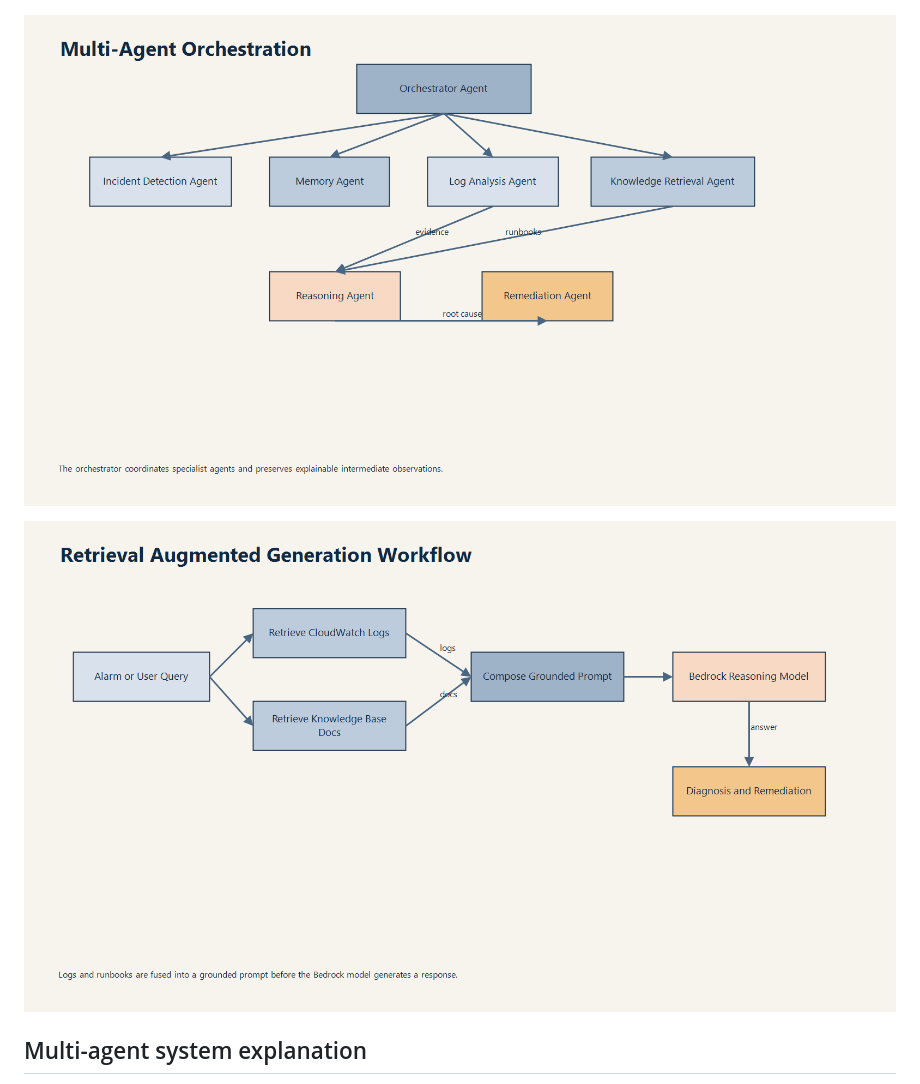
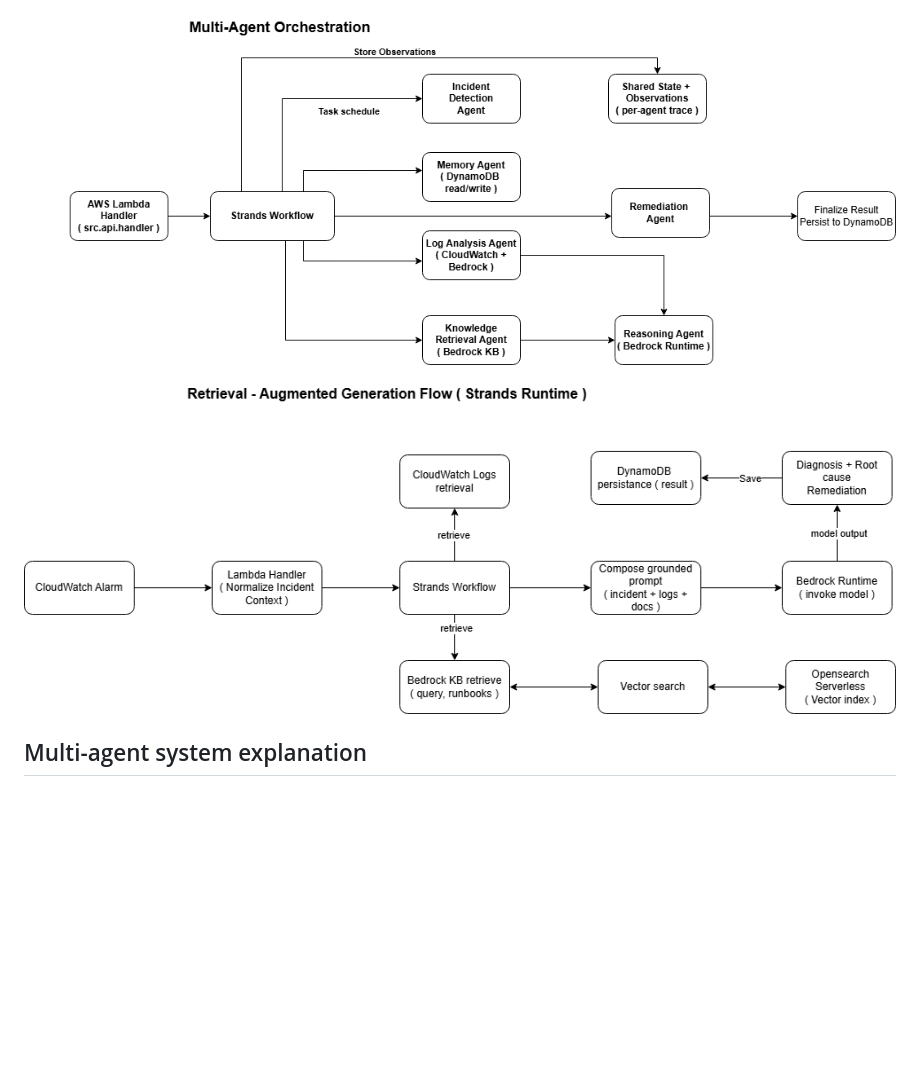
Before and after one commit to praveenmantena/sentinelai-aws-agent, a Markdown page: README.md, the part around the change. GitHub-like rendering; pictures changed too: diagrams/agent_architecture.drawio.png (added), diagrams/rag_flow.drawio.png (added); blank space fills up the shorter version.

Commit message:
Update README diagram links and add Strands-aligned diagram exports

```diff
--- a/README.md
+++ b/README.md
@@ -10,9 +10,9 @@ The platform is built for engineers who need faster incident triage in AWS envir
 
 ![System Architecture](./diagrams/SentinelAI_System_Architecture.png)
 
-![Agent Architecture](./diagrams/agent_architecture.png)
+![Agent Architecture](./diagrams/agent_architecture.drawio.png)
 
-![RAG Flow](./diagrams/rag_flow.png)
+![RAG Flow](./diagrams/rag_flow.drawio.png)
 
 <!-- ![AWS Service Integration](./diagrams/aws_service_integration.png) -->
 
```
